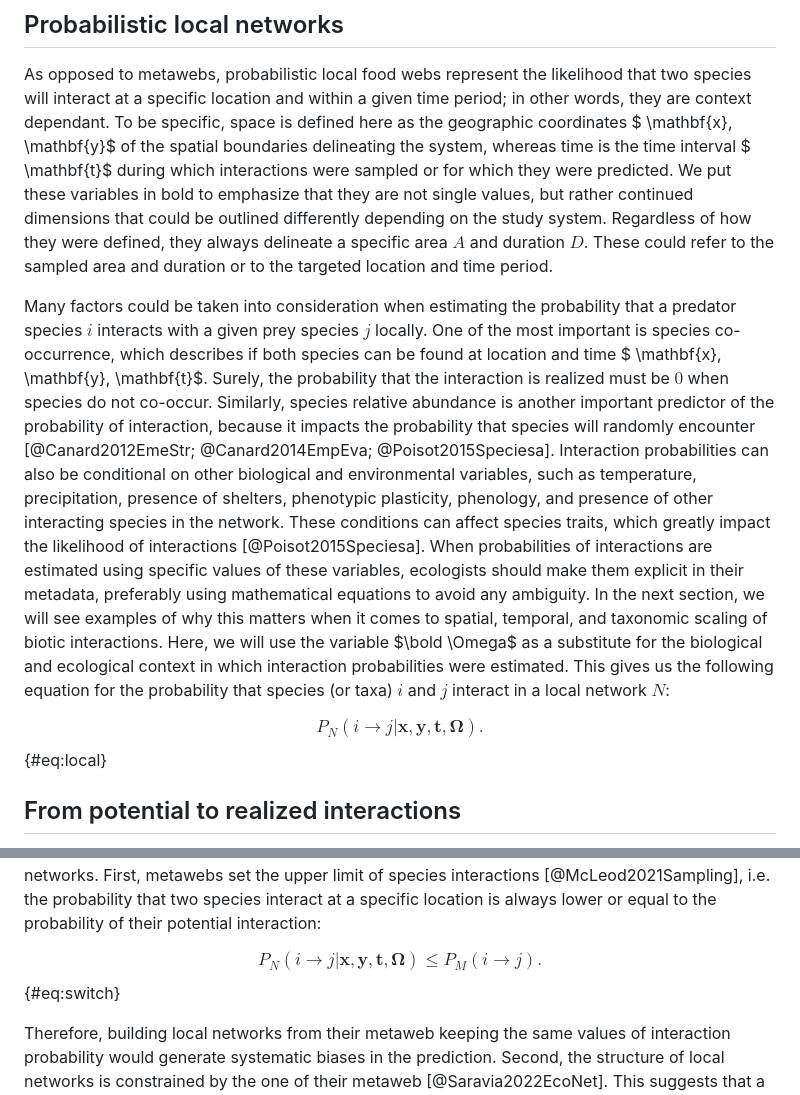
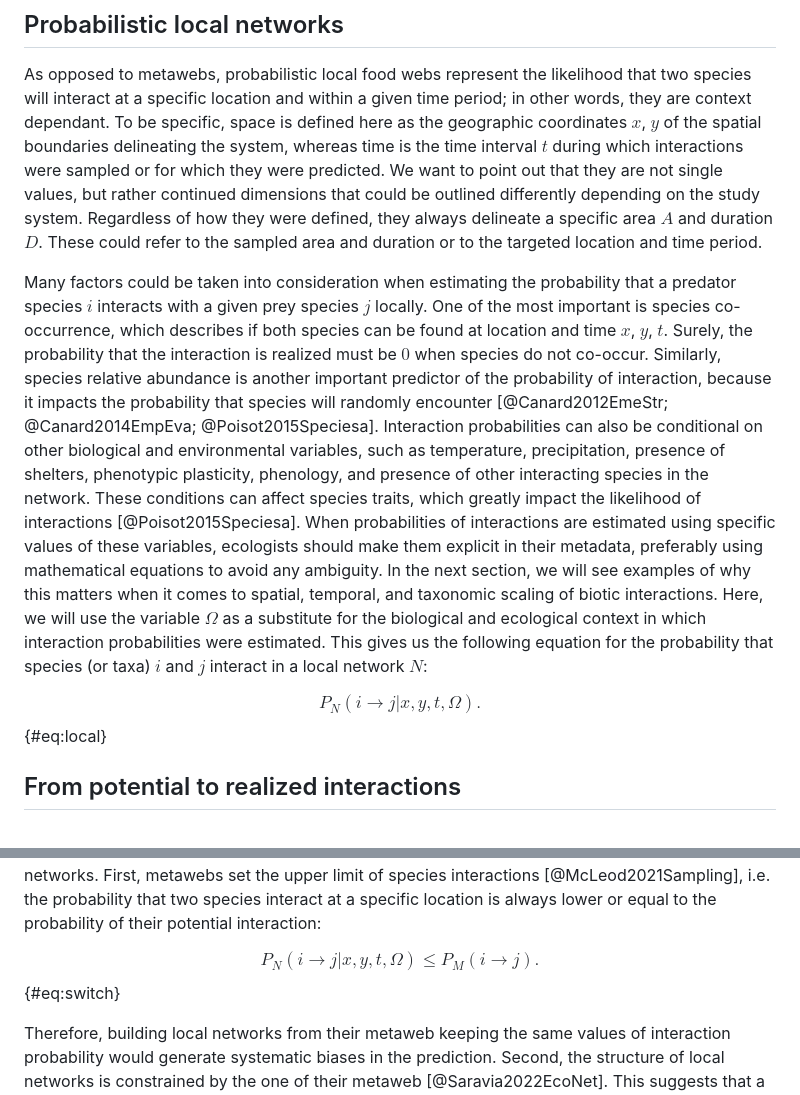
Before and after one commit to FrancisBanville/ms_interpreting_probabilities, a Markdown page: README.md, 2 parts joined by grey strips. GitHub-like rendering.

Commit message:
🐛 try to fix equations part 5

```diff
--- a/README.md
+++ b/README.md
@@ -175,39 +175,39 @@ probabilities of interactions with empirical data, could lessen these errors.
 As opposed to metawebs, probabilistic local food webs represent the likelihood
 that two species will interact at a specific location and within a given time
 period; in other words, they are context dependant. To be specific, space is
-defined here as the geographic coordinates $ \mathbf{x}, \mathbf{y}$ of the
-spatial boundaries delineating the system, whereas time is the time interval $
-\mathbf{t}$ during which interactions were sampled or for which they were
-predicted. We put these variables in bold to emphasize that they are not single
-values, but rather continued dimensions that could be outlined differently
-depending on the study system. Regardless of how they were defined, they always
-delineate a specific area $A$ and duration $D$. These could refer to the sampled
-area and duration or to the targeted location and time period.
+defined here as the geographic coordinates $x$, $y$ of the spatial boundaries
+delineating the system, whereas time is the time interval $t$ during which
+interactions were sampled or for which they were predicted. We want to point out
+that they are not single values, but rather continued dimensions that could be
+outlined differently depending on the study system. Regardless of how they were
+defined, they always delineate a specific area $A$ and duration $D$. These could
+refer to the sampled area and duration or to the targeted location and time
+period.
 
 Many factors could be taken into consideration when estimating the probability
 that a predator species $i$ interacts with a given prey species $j$ locally. One
 of the most important is species co-occurrence, which describes if both species
-can be found at location and time $ \mathbf{x}, \mathbf{y}, \mathbf{t}$. Surely,
-the probability that the interaction is realized must be $0$ when species do not
-co-occur. Similarly, species relative abundance is another important predictor
-of the probability of interaction, because it impacts the probability that
-species will randomly encounter [@Canard2012EmeStr; @Canard2014EmpEva;
-@Poisot2015Speciesa]. Interaction probabilities can also be conditional on other
-biological and environmental variables, such as temperature, precipitation,
-presence of shelters, phenotypic plasticity, phenology, and presence of other
-interacting species in the network. These conditions can affect species traits,
-which greatly impact the likelihood of interactions [@Poisot2015Speciesa]. When
+can be found at location and time $x$, $y$, $t$. Surely, the probability that
+the interaction is realized must be $0$ when species do not co-occur. Similarly,
+species relative abundance is another important predictor of the probability of
+interaction, because it impacts the probability that species will randomly
+encounter [@Canard2012EmeStr; @Canard2014EmpEva; @Poisot2015Speciesa].
+Interaction probabilities can also be conditional on other biological and
+environmental variables, such as temperature, precipitation, presence of
+shelters, phenotypic plasticity, phenology, and presence of other interacting
+species in the network. These conditions can affect species traits, which
+greatly impact the likelihood of interactions [@Poisot2015Speciesa]. When
 probabilities of interactions are estimated using specific values of these
 variables, ecologists should make them explicit in their metadata, preferably
 using mathematical equations to avoid any ambiguity. In the next section, we
 will see examples of why this matters when it comes to spatial, temporal, and
-taxonomic scaling of biotic interactions. Here, we will use the variable $\bold
-\Omega$ as a substitute for the biological and ecological context in which
+taxonomic scaling of biotic interactions. Here, we will use the variable
+$\Omega$ as a substitute for the biological and ecological context in which
 interaction probabilities were estimated. This gives us the following equation
 for the probability that species (or taxa) $i$ and $j$ interact in a local
 network $N$:
 
-$$P_N(i \rightarrow j | \mathbf x, \mathbf y, \mathbf t, \mathbf \Omega).$$
+$$P_N(i \rightarrow j | x, y, t, \Omega).$$
 {#eq:local}
 
 ## From potential to realized interactions
@@ -226,9 +226,8 @@ metawebs set the upper limit of species interactions [@McLeod2021Sampling], i.e.
 the probability that two species interact at a specific location is always lower
 or equal to the probability of their potential interaction:
 
-$$P_N(i \rightarrow j | \mathbf x, \mathbf y, \mathbf t, \mathbf \Omega) \le
-P_M(i
-\rightarrow j).$$ {#eq:switch}
+$$P_N(i \rightarrow j | x, y, t, \Omega) \le
+P_M(i \rightarrow j).$$ {#eq:switch}
 
 Therefore, building local networks from their metaweb keeping the same values of
 interaction probability would generate systematic biases in the prediction.
```
